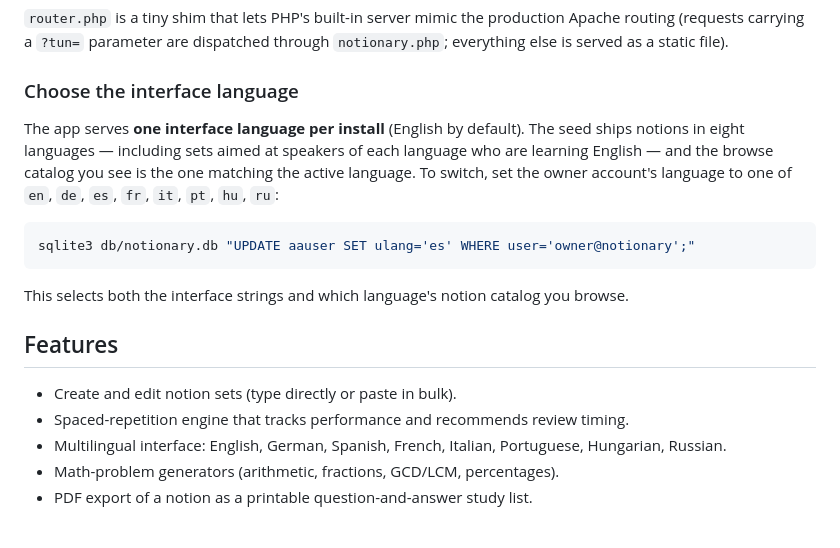
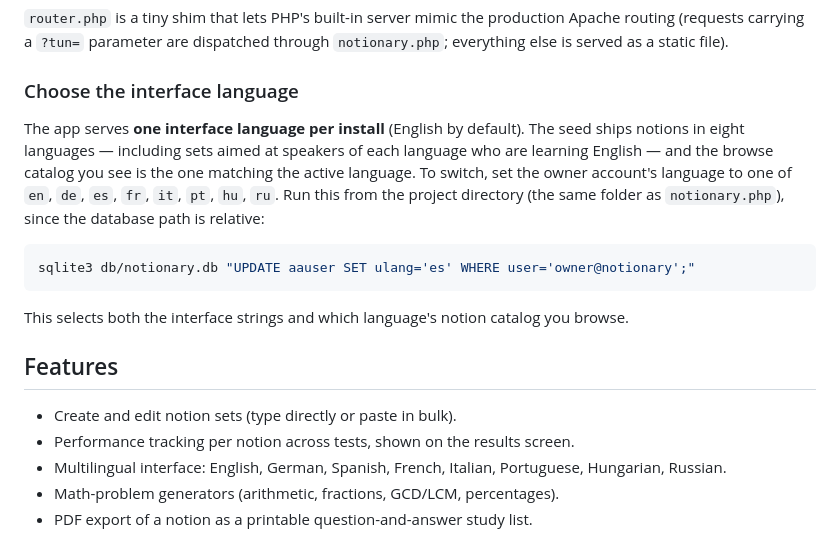
Before and after one commit to bubekar0/notionary, a Markdown page: README.md, the part around the change. Rendered like a GitHub page.

Commit message:
docs: scope performance claim to tracking-only (timing recs are Mentox); add project-directory note to language-switch

````diff
--- a/README.md
+++ b/README.md
@@ -59,7 +59,7 @@ Then open **http://localhost:8080/notionary.php**
 
 ### Choose the interface language
 
-The app serves **one interface language per install** (English by default). The seed ships notions in eight languages — including sets aimed at speakers of each language who are learning English — and the browse catalog you see is the one matching the active language. To switch, set the owner account's language to one of `en`, `de`, `es`, `fr`, `it`, `pt`, `hu`, `ru`:
+The app serves **one interface language per install** (English by default). The seed ships notions in eight languages — including sets aimed at speakers of each language who are learning English — and the browse catalog you see is the one matching the active language. To switch, set the owner account's language to one of `en`, `de`, `es`, `fr`, `it`, `pt`, `hu`, `ru`. Run this from the project directory (the same folder as `notionary.php`), since the database path is relative:
 
 ```bash
 sqlite3 db/notionary.db "UPDATE aauser SET ulang='es' WHERE user='owner@notionary';"
@@ -70,7 +70,7 @@ This selects both the interface strings and which language's notion catalog you
 ## Features
 
 - Create and edit notion sets (type directly or paste in bulk).
-- Spaced-repetition engine that tracks performance and recommends review timing.
+- Performance tracking per notion across tests, shown on the results screen.
 - Multilingual interface: English, German, Spanish, French, Italian, Portuguese, Hungarian, Russian.
 - Math-problem generators (arithmetic, fractions, GCD/LCM, percentages).
 - PDF export of a notion as a printable question-and-answer study list.
````
